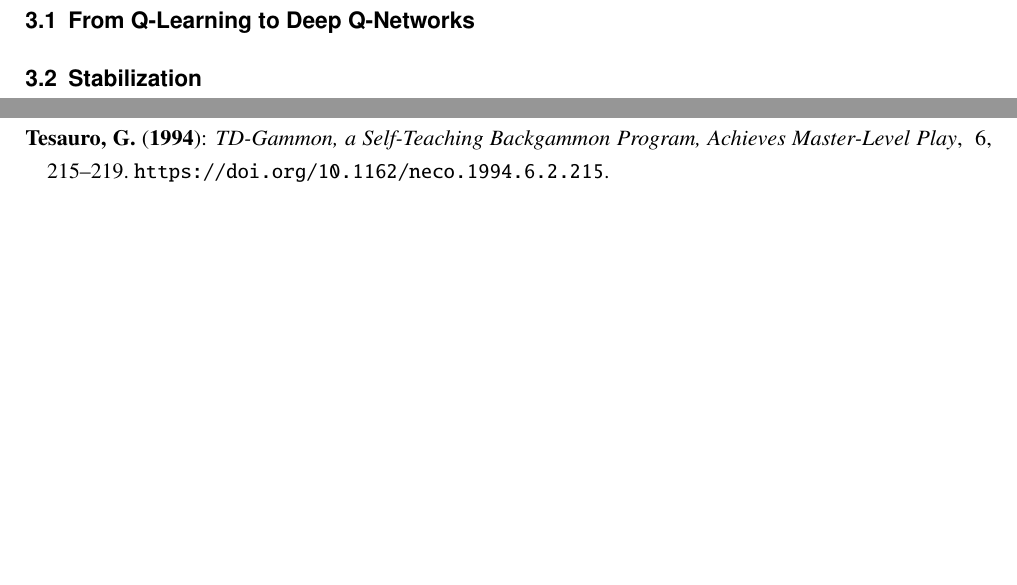
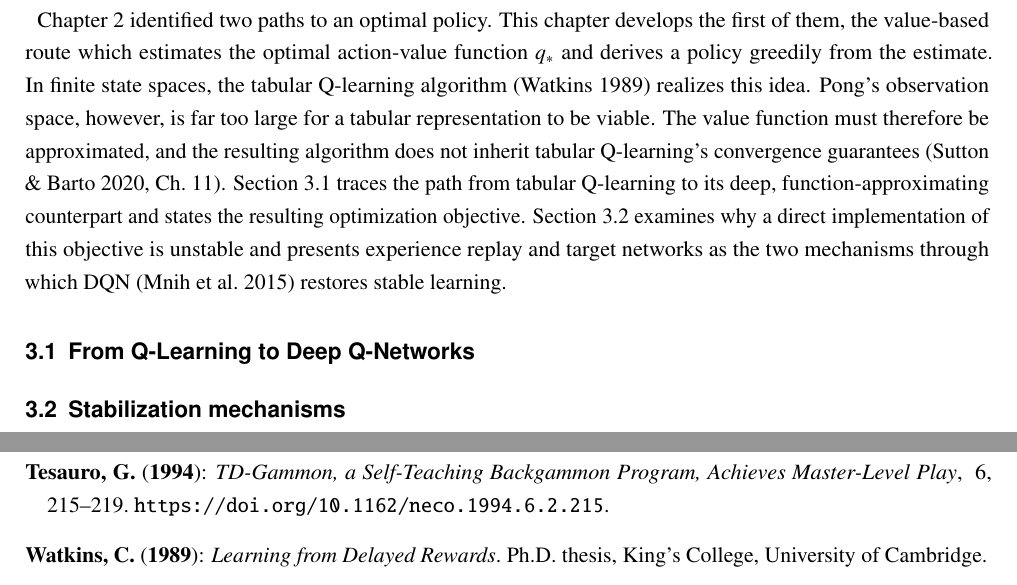
Before and after one commit to samiislam/LearningToPlayPong, a LaTeX thesis (Main.tex, which reads Chapters/Chapter3.tex): two parts of pages 9 and 18 of 18, joined at a grey line, cut at the place of the change, the shorter picture padded with empty space. Compiled offline with pdfLaTeX.

Commit message:
Introduce Chapter 3

```diff
--- a/Chapters/Chapter3.tex
+++ b/Chapters/Chapter3.tex
@@ -1,6 +1,11 @@
-\chapter {Value-Based Deep Reinforcement Learning - DQN}
+\chapter{Value-Based Deep Reinforcement Learning - DQN}
 \label{chap:dqn}
 
+Chapter~\ref{chap:reinforcementlearningfoundations} identified two paths to an optimal policy. This chapter develops the first of them, the value-based route which estimates the optimal action-value function $q_*$ and derives a policy greedily from the estimate. In finite state spaces, the tabular Q-learning algorithm \citep{Watkins1989LearningFD} realizes this idea. Pong's observation space, however, is far too large for a tabular representation to be viable. The value function must therefore be approximated, and the resulting algorithm does not inherit tabular Q-learning's convergence guarantees \citep[Ch.~11]{suttonReinforcementLearningIntroduction2020}. Section~\ref{sec:fromqlearningtodqn} traces the path from tabular Q-learning to its deep, function-approximating counterpart and states the resulting optimization objective. Section~\ref{sec:stabilization} examines why a direct implementation of this objective is unstable and presents experience replay and target networks as the two mechanisms through which \acrshort{dqn} \citep{mnihHumanlevelControlDeep2015} restores stable learning.
+
 \section{From Q-Learning to Deep Q-Networks}
+\label{sec:fromqlearningtodqn}
 
-\section{Stabilization}
+
+\section{Stabilization mechanisms}
+\label{sec:stabilization}
```
Also changed, not shown: ReinforcementLearning.bib (+7 -0 lines).
